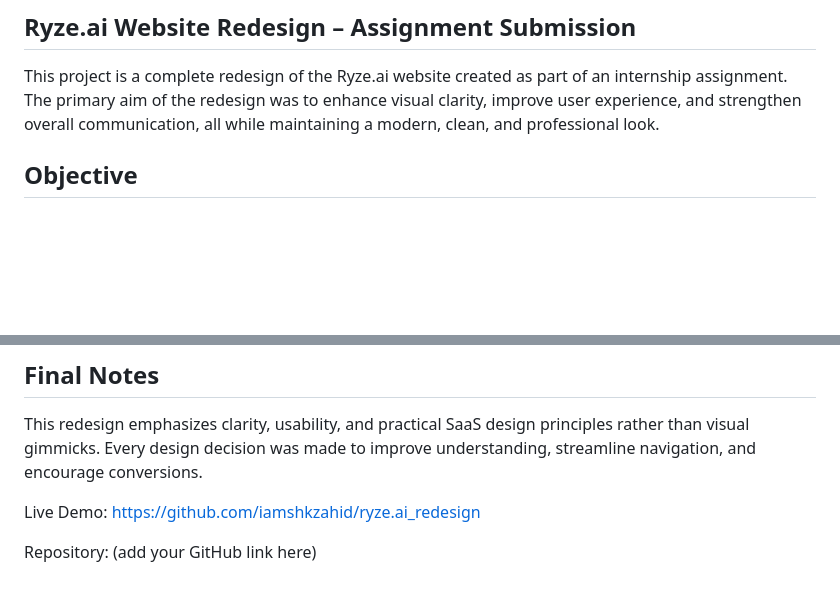
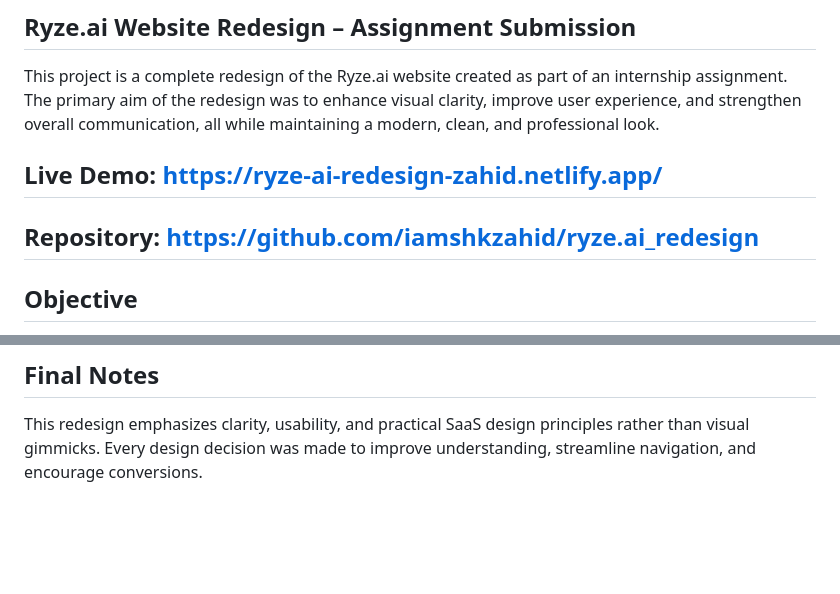
Before and after one commit to iamshkzahid/ryze.ai_redesign, a Markdown page: README.md, 2 parts joined by grey strips. Drawn GitHub-style; blank space fills up the shorter version.

Commit message:
Update README with live demo and repository links
Added links to live demo and repository in README.

```diff
--- a/README.md
+++ b/README.md
@@ -1,6 +1,11 @@
 ## Ryze.ai Website Redesign – Assignment Submission
 
 This project is a complete redesign of the Ryze.ai website created as part of an internship assignment. The primary aim of the redesign was to enhance visual clarity, improve user experience, and strengthen overall communication, all while maintaining a modern, clean, and professional look.
+
+
+## Live Demo: https://ryze-ai-redesign-zahid.netlify.app/
+
+## Repository: https://github.com/iamshkzahid/ryze.ai_redesign
 
 
 ## Objective
@@ -83,7 +88,3 @@ The layout scales smoothly for smaller devices without hiding essential content.
 ## Final Notes
 
 This redesign emphasizes clarity, usability, and practical SaaS design principles rather than visual gimmicks. Every design decision was made to improve understanding, streamline navigation, and encourage conversions.
-
-Live Demo: https://github.com/iamshkzahid/ryze.ai_redesign
-
-Repository: (add your GitHub link here)
```
